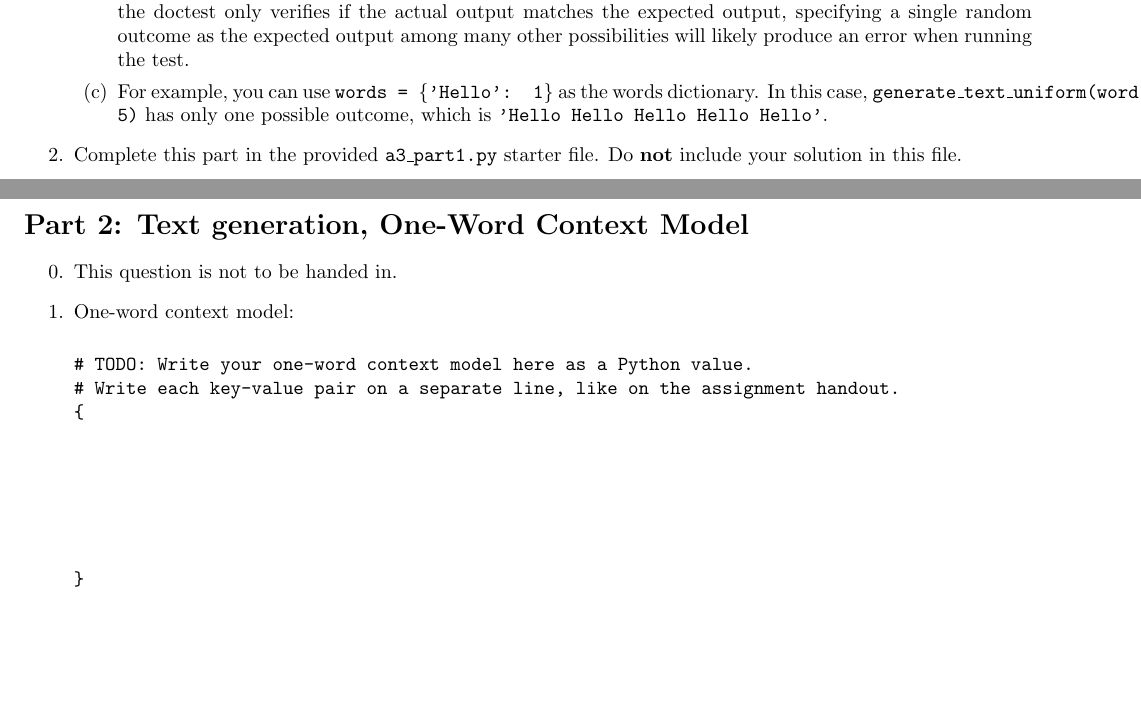
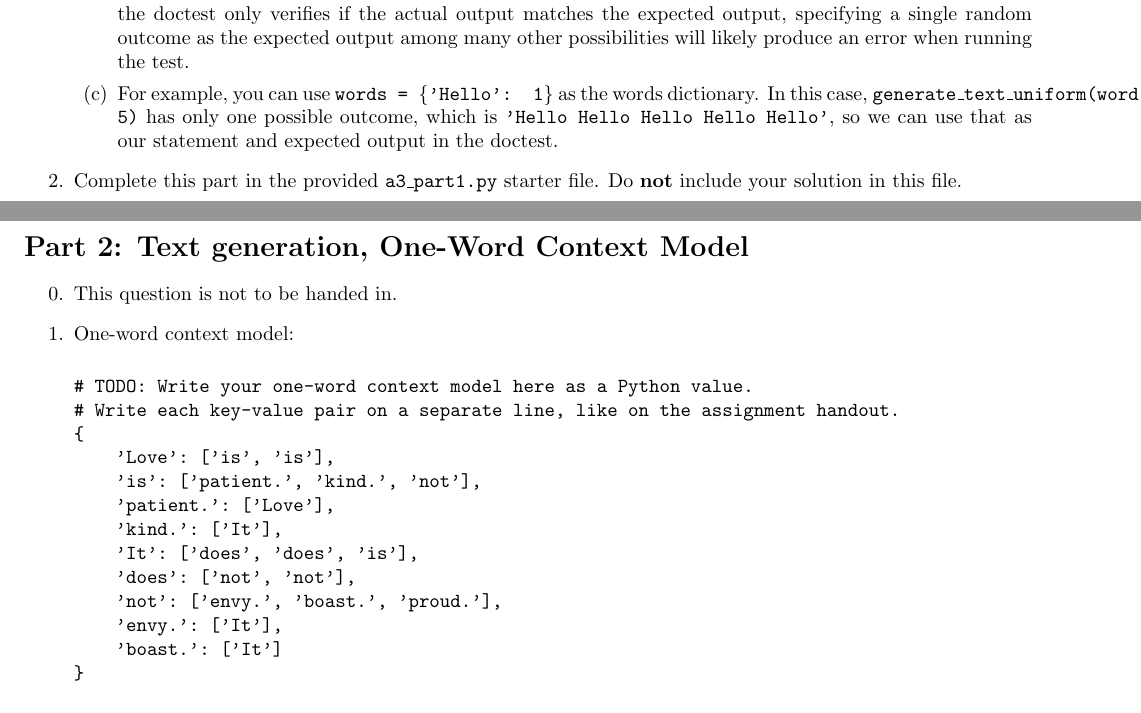
Before and after one commit to hykilpikonna/CSC110, a LaTeX problem sheet (assignments/a3/a3.tex): two parts of pages 1 and 2 of 3, joined at a grey line, cut so that both start at the same text, the shorter picture padded with empty space. Compiled offline with pdfLaTeX.

Commit message:
[+] A3 P2 Latex

```diff
--- a/assignments/a3/a3.tex
+++ b/assignments/a3/a3.tex
@@ -34,7 +34,7 @@
     Including a specific example as the doctest's expected output when a function is random isn't a good idea because the function's output will be different from the expected output each time it is executed. Since the doctest only verifies if the actual output matches the expected output, specifying a single random outcome as the expected output among many other possibilities will likely produce an error when running the test.
 
     \item[(c)]
-    For example, you can use $\texttt{words = \{'Hello': 1\}}$ as the words dictionary. In this case, \texttt{generate\_text\_uniform(words, 5)} has only one possible outcome, which is \texttt{'Hello Hello Hello Hello Hello'}.
+    For example, you can use $\texttt{words = \{'Hello': 1\}}$ as the words dictionary. In this case, \texttt{generate\_text\_uniform(words, 5)} has only one possible outcome, which is \texttt{'Hello Hello Hello Hello Hello'}, so we can use that as our statement and expected output in the doctest.
 \end{enumerate}
 
 \item[2.]
@@ -59,12 +59,15 @@ One-word context model:
 # TODO: Write your one-word context model here as a Python value.
 # Write each key-value pair on a separate line, like on the assignment handout.
 {
-
-
-
-
-
-
+    'Love': ['is', 'is'],
+    'is': ['patient.', 'kind.', 'not'],
+    'patient.': ['Love'],
+    'kind.': ['It'],
+    'It': ['does', 'does', 'is'],
+    'does': ['not', 'not'],
+    'not': ['envy.', 'boast.', 'proud.'],
+    'envy.': ['It'],
+    'boast.': ['It']
 }
 \end{verbatim}
 
```
